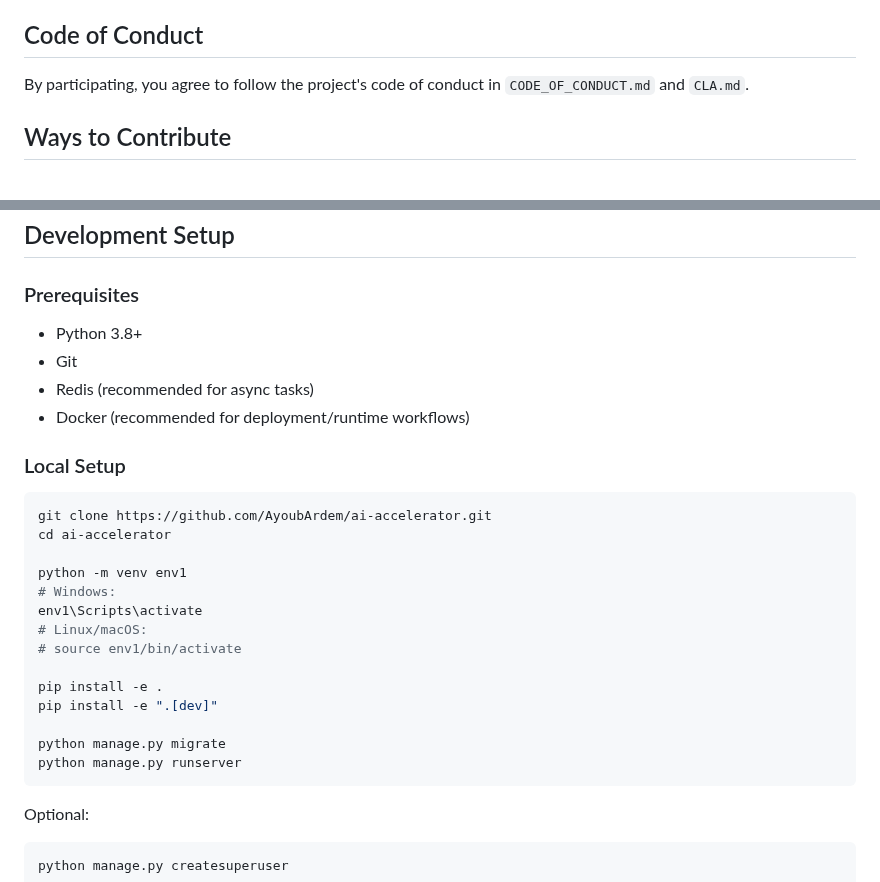
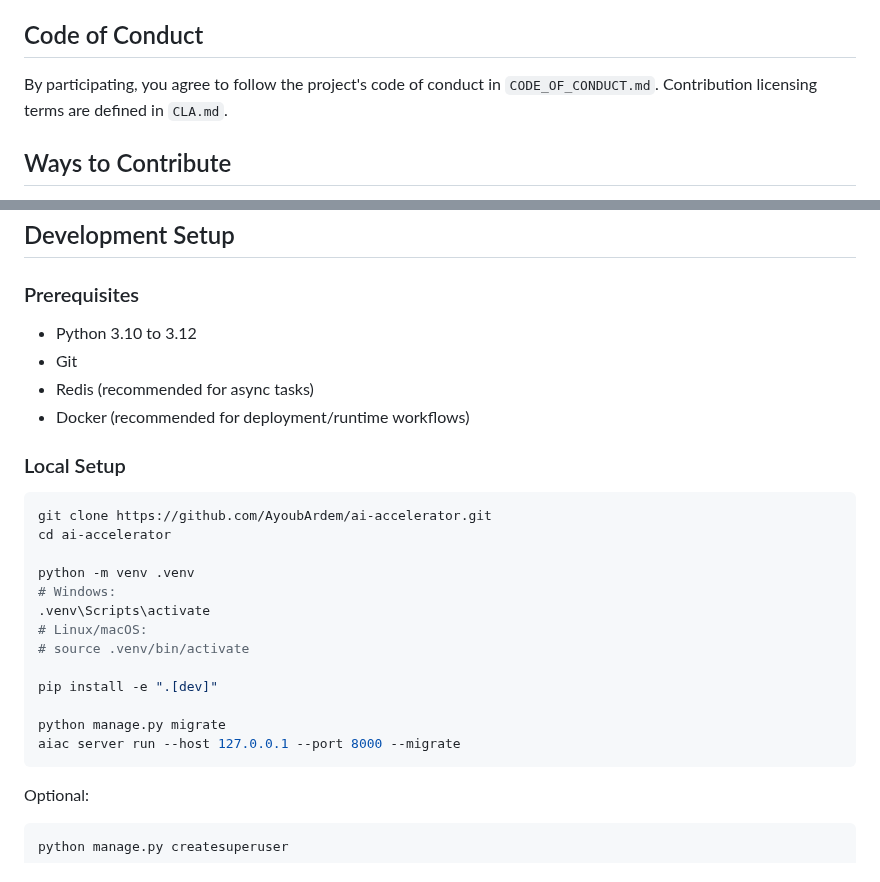
Before and after one commit to AyoubArdem/AI_Accelerator, a Markdown page: CONTRIBUTING.md, 2 parts joined by grey strips. Rendered like a GitHub page.

Commit message:
fix contributing.md

````diff
--- a/CONTRIBUTING.md
+++ b/CONTRIBUTING.md
@@ -4,7 +4,8 @@ Thanks for contributing to AI Accelerator. This guide explains how to propose ch
 
 ## Code of Conduct
 
-By participating, you agree to follow the project's code of conduct in `CODE_OF_CONDUCT.md` and  `CLA.md`.
+By participating, you agree to follow the project's code of conduct in `CODE_OF_CONDUCT.md`.
+Contribution licensing terms are defined in `CLA.md`.
 
 ## Ways to Contribute
 
@@ -18,7 +19,7 @@ By participating, you agree to follow the project's code of conduct in `CODE_OF_
 
 ### Prerequisites
 
-- Python 3.8+
+- Python 3.10 to 3.12
 - Git
 - Redis (recommended for async tasks)
 - Docker (recommended for deployment/runtime workflows)
@@ -29,17 +30,16 @@ By participating, you agree to follow the project's code of conduct in `CODE_OF_
 git clone https://github.com/AyoubArdem/ai-accelerator.git
 cd ai-accelerator
 
-python -m venv env1
+python -m venv .venv
 # Windows:
-env1\Scripts\activate
+.venv\Scripts\activate
 # Linux/macOS:
-# source env1/bin/activate
+# source .venv/bin/activate
 
-pip install -e .
 pip install -e ".[dev]"
 
 python manage.py migrate
-python manage.py runserver
+aiac server run --host 127.0.0.1 --port 8000 --migrate
 ```
 
 Optional:
````
Also changed, not shown: CODE_OF_CONDUCT.md (+2 -0 lines).
